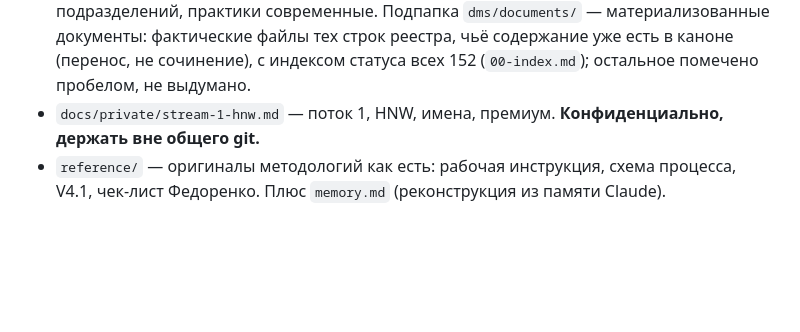
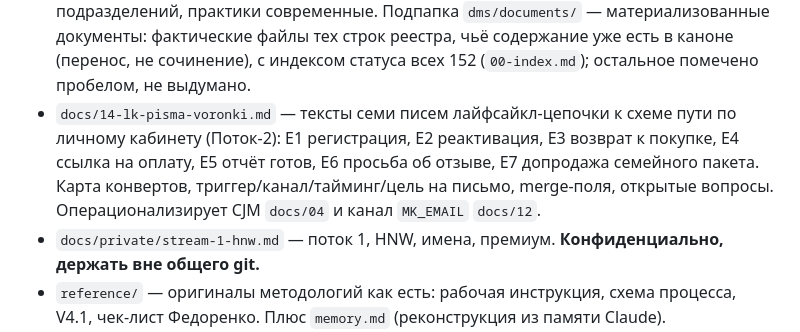
Before and after one commit to logist888/max, a Markdown page: CLAUDE.md, the part around the change. Rendered like a GitHub page; blank space fills up the shorter version.

```diff
--- a/CLAUDE.md
+++ b/CLAUDE.md
@@ -40,6 +40,7 @@ MainExperts — образовательная платформа профори
 - `docs/12-traffic-platform-decisions.md` — операционный слой «Трафик → Платформа → Решения» (Поток-2, СНГ+MENA): закрытые словари MK_/PG_/LST_/REF_/CELL_, матрица источник→посадочная, учётный контур (UTM/сквозная атрибуция), цикл решений (метрика→порог→действие) + шаблон ТЗ подрядчику. ДРР — главный KPI.
 - `docs/13-document-system.md` — точка входа в модуль системы корпоративной документации (DMS): устройство, семь Divisions, тома, критический разбор. Детальный канон — `docs/dms/`.
 - `docs/dms/` — модуль DMS: `00-architecture` (цепочка Компания→…→Метрики), `01-divisions` (адаптация Divisions 1–7 под AI/SaaS + мэппинг на борды), `02-process-map` (12 процессов) + `02a-process-flowchart` (блок-схемы P01–P12, Mermaid), `03-classification` (единый словарь 21+2 классов, ЖЦ, зрелость, приоритеты, схема ID), `04-registry` (реестр 152 документов), `05-cards` (30-полевые карточки), `06-matrices` (Документ→Процесс/Division/Владелец/зависимости), `07-trees` (наследование+зависимости), `08-roadmap` (4 этапа), `09-automation` (системы/AI-генерация), `10-ai-governance`, `11-data-governance`, `90-audit` (аудит полноты). Надстраивается над бордами (решения) и `docs/10` (данные); Хаббард — только орг-каркас семи подразделений, практики современные. Подпапка `dms/documents/` — материализованные документы: фактические файлы тех строк реестра, чьё содержание уже есть в каноне (перенос, не сочинение), с индексом статуса всех 152 (`00-index.md`); остальное помечено пробелом, не выдумано.
+- `docs/14-lk-pisma-voronki.md` — тексты семи писем лайфсайкл-цепочки к схеме пути по личному кабинету (Поток-2): E1 регистрация, E2 реактивация, E3 возврат к покупке, E4 ссылка на оплату, E5 отчёт готов, E6 просьба об отзыве, E7 допродажа семейного пакета. Карта конвертов, триггер/канал/тайминг/цель на письмо, merge-поля, открытые вопросы. Операционализирует CJM `docs/04` и канал `MK_EMAIL` `docs/12`.
 - `docs/private/stream-1-hnw.md` — поток 1, HNW, имена, премиум. **Конфиденциально, держать вне общего git.**
 - `reference/` — оригиналы методологий как есть: рабочая инструкция, схема процесса, V4.1, чек-лист Федоренко. Плюс `memory.md` (реконструкция из памяти Claude).
 
```
Also changed, not shown: CHANGELOG.md (+16 -0 lines), docs/14-lk-pisma-voronki.md (added, +251 -0 lines).
